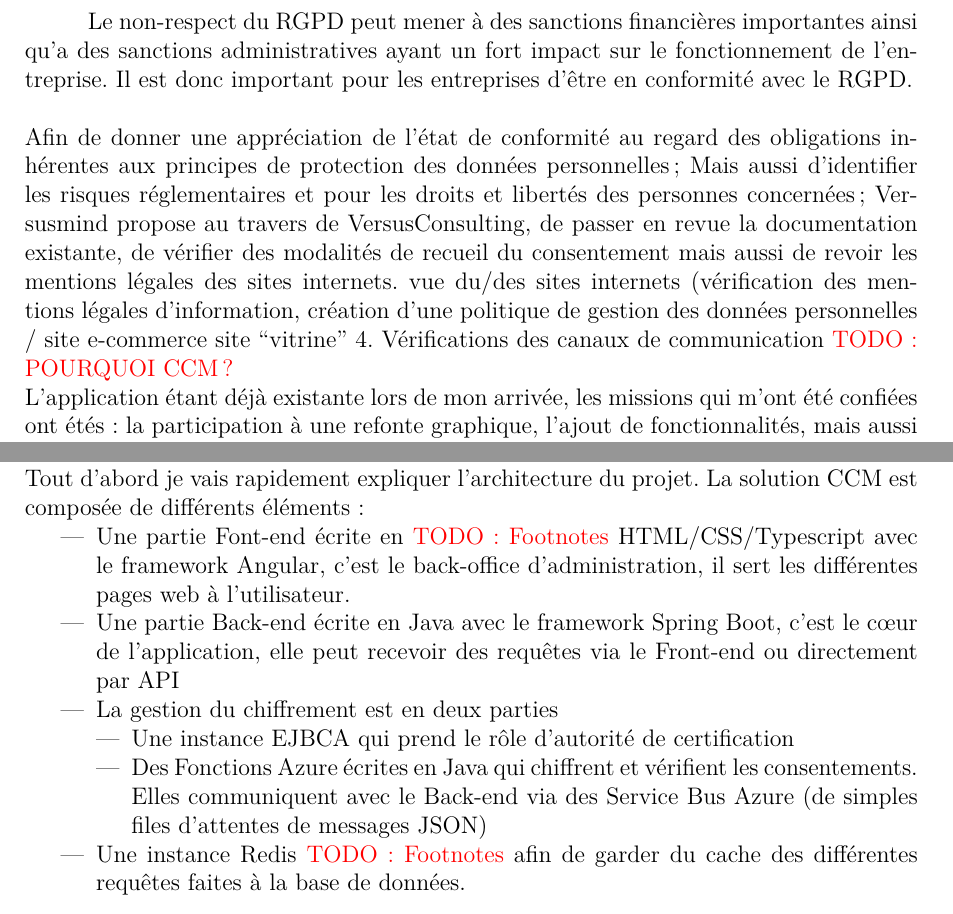
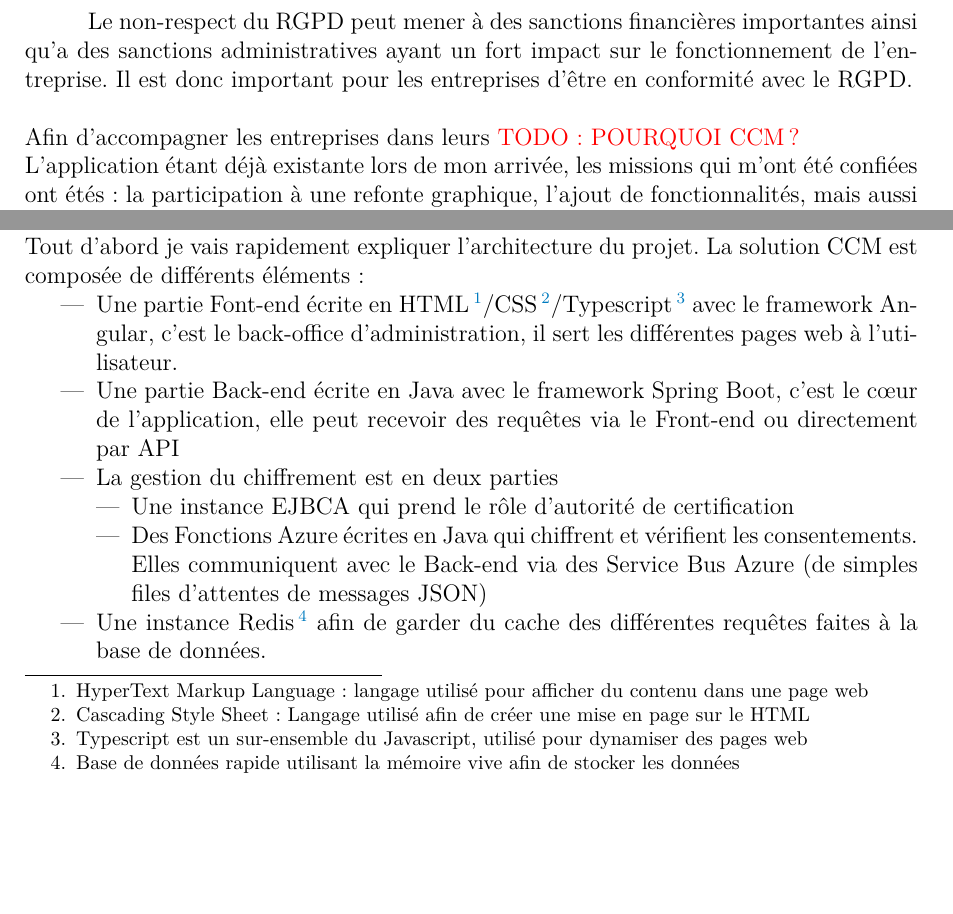
Before and after one commit to gnikwo/ST50, a LaTeX document (report/latex-version.tex): two parts of pages 12 and 14 of 38, joined at a grey line, cut so that both start at the same text, the shorter picture padded with empty space. The pictures show the PDF file report/latex-version.pdf that the author committed with the source.

Commit message:
Third pass

```diff
--- a/report/latex-version.tex
+++ b/report/latex-version.tex
@@ -223,16 +223,7 @@
 \tab{} Le non-respect du RGPD peut mener à des sanctions financières importantes ainsi qu'a des sanctions administratives ayant un fort impact sur le fonctionnement de l'entreprise.
 Il est donc important pour les entreprises d'être en conformité avec le RGPD.\newline
 
-Afin de donner une appréciation de l’état de conformité au regard des obligations inhérentes aux principes de protection des données personnelles; Mais aussi d'identifier les risques réglementaires et pour les droits et libertés des personnes
-concernées; Versusmind propose au travers de VersusConsulting, de passer en revue la documentation existante, de vérifier des modalités de recueil du consentement mais aussi de revoir les mentions légales des sites internets. vue du/des sites internets (vérification des mentions légales d’information,
-création d’une politique de gestion des données personnelles / site e-commerce
-site “vitrine”
-4.
-Vérifications
-des
-canaux
-de
-communication
+Afin d'accompagner les entreprises dans leurs
 \TODO{POURQUOI CCM ?}
 
 L'application étant déjà existante lors de mon arrivée, les missions qui m'ont été confiées ont étés: la participation à une refonte graphique, l'ajout de fonctionnalités, mais aussi l'optimisation de l'application CCM.
@@ -291,14 +282,14 @@
 Tout d'abord je vais rapidement expliquer l'architecture du projet.
 La solution CCM est composée de différents éléments:
 \begin{itemize}
-    \item Une partie Font-end écrite en \TODO{Footnotes} HTML/CSS/Typescript avec le framework Angular, c'est le back-office d'administration, il sert les différentes pages web à l'utilisateur.
+    \item Une partie Font-end écrite en HTML\footnote{HyperText Markup Language: langage utilisé pour afficher du contenu dans une page web}/CSS\footnote{Cascading Style Sheet: Langage utilisé afin de créer une mise en page sur le HTML}/Typescript\footnote{Typescript est un sur-ensemble du Javascript, utilisé pour dynamiser des pages web} avec le framework Angular, c'est le back-office d'administration, il sert les différentes pages web à l'utilisateur.
     \item Une partie Back-end écrite en Java avec le framework Spring Boot, c'est le cœur de l'application, elle peut recevoir des requêtes via le Front-end ou directement par API
     \item La gestion du chiffrement est en deux parties
         \begin{itemize}
             \item Une instance EJBCA qui prend le rôle d'autorité de certification
             \item Des Fonctions Azure écrites en Java qui chiffrent et vérifient les consentements. Elles communiquent avec le Back-end via des Service Bus Azure (de simples files d'attentes de messages JSON)
         \end{itemize}
-    \item Une instance Redis \TODO{Footnotes} afin de garder du cache des différentes requêtes faites à la base de données.
+    \item Une instance Redis\footnote{Base de données rapide utilisant la mémoire vive afin de stocker les données} afin de garder du cache des différentes requêtes faites à la base de données.
 \end{itemize}
 \subsection{Outils et environnement de travail}
 \tab{}Les différentes parties du système sont hébergées sur plateforme cloud Microsoft Azure.\newline
```
Also changed, not shown: report/latex-version.pdf, report/latex-version.tex (4 more changed lines).
